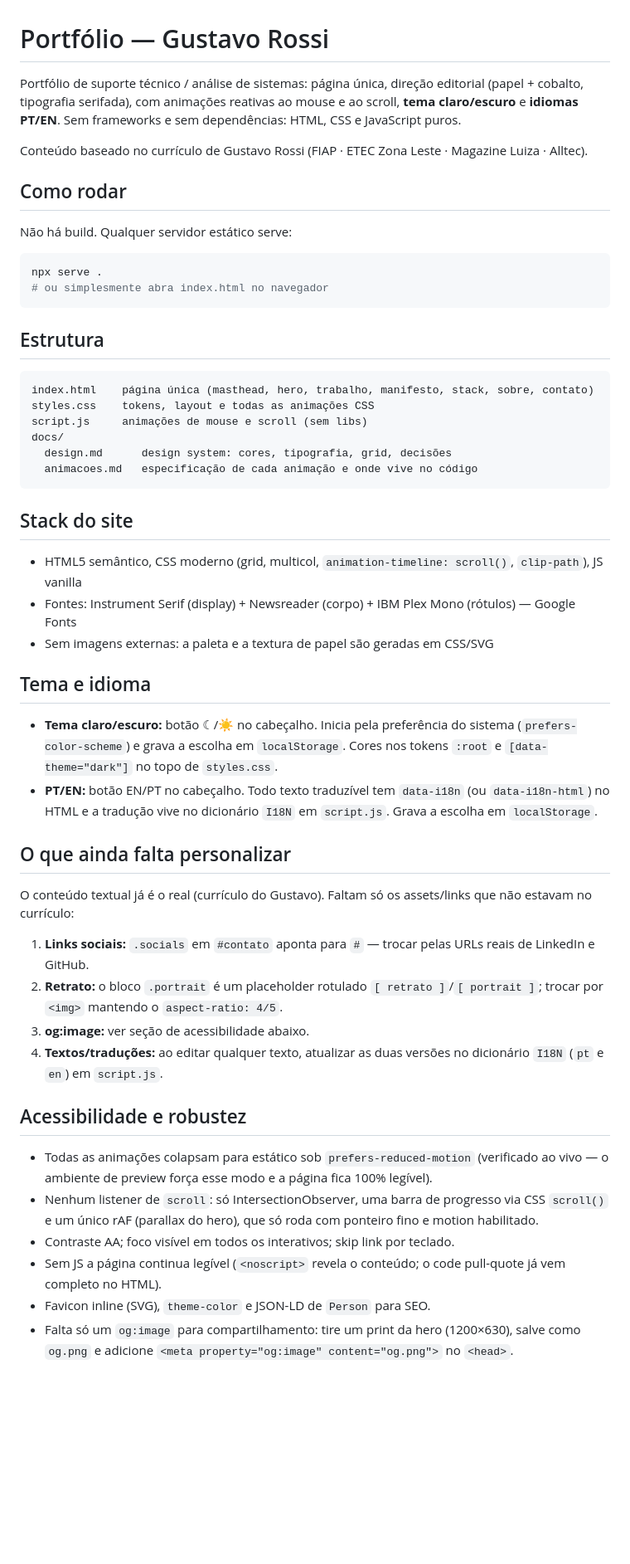
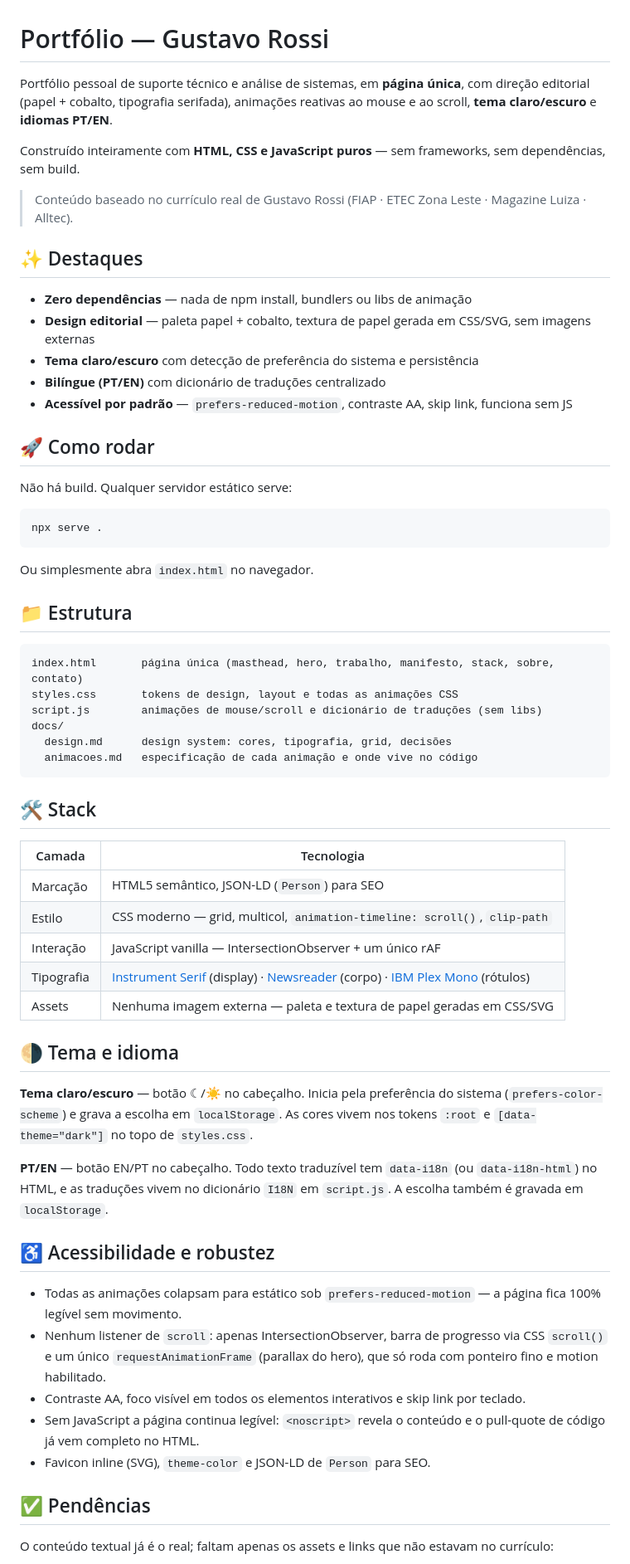
Before and after one commit to RossiGus/PortifolioGR, a Markdown page: README.md, the part around one of its changes. Shown at 83% size. GitHub-like rendering; blank space fills up the shorter version.

````diff
--- a/README.md
+++ b/README.md
@@ -1,55 +1,65 @@
 # Portfólio — Gustavo Rossi
 
-Portfólio de suporte técnico / análise de sistemas: página única, direção editorial (papel + cobalto, tipografia serifada), com animações reativas ao mouse e ao scroll, **tema claro/escuro** e **idiomas PT/EN**. Sem frameworks e sem dependências: HTML, CSS e JavaScript puros.
+Portfólio pessoal de suporte técnico e análise de sistemas, em **página única**, com direção editorial (papel + cobalto, tipografia serifada), animações reativas ao mouse e ao scroll, **tema claro/escuro** e **idiomas PT/EN**.
 
-Conteúdo baseado no currículo de Gustavo Rossi (FIAP · ETEC Zona Leste · Magazine Luiza · Alltec).
+Construído inteiramente com **HTML, CSS e JavaScript puros** — sem frameworks, sem dependências, sem build.
 
-## Como rodar
+> Conteúdo baseado no currículo real de Gustavo Rossi (FIAP · ETEC Zona Leste · Magazine Luiza · Alltec).
+
+## ✨ Destaques
+
+- **Zero dependências** — nada de npm install, bundlers ou libs de animação
+- **Design editorial** — paleta papel + cobalto, textura de papel gerada em CSS/SVG, sem imagens externas
+- **Tema claro/escuro** com detecção de preferência do sistema e persistência
+- **Bilíngue (PT/EN)** com dicionário de traduções centralizado
+- **Acessível por padrão** — `prefers-reduced-motion`, contraste AA, skip link, funciona sem JS
+
+## 🚀 Como rodar
 
 Não há build. Qualquer servidor estático serve:
 
 ```bash
 npx serve .
-# ou simplesmente abra index.html no navegador
 ```
 
-## Estrutura
+Ou simplesmente abra `index.html` no navegador.
+
+## 📁 Estrutura
 
 ```
-index.html    página única (masthead, hero, trabalho, manifesto, stack, sobre, contato)
-styles.css    tokens, layout e todas as animações CSS
-script.js     animações de mouse e scroll (sem libs)
+index.html       página única (masthead, hero, trabalho, manifesto, stack, sobre, contato)
+styles.css       tokens de design, layout e todas as animações CSS
+script.js        animações de mouse/scroll e dicionário de traduções (sem libs)
 docs/
   design.md      design system: cores, tipografia, grid, decisões
   animacoes.md   especificação de cada animação e onde vive no código
 ```
 
-## Stack do site
+## 🛠 Stack
 
-- HTML5 semântico, CSS moderno (grid, multicol, `animation-timeline: scroll()`, `clip-path`), JS vanilla
-- Fontes: Instrument Serif (display) + Newsreader (corpo) + IBM Plex Mono (rótulos) — Google Fonts
-- Sem imagens externas: a paleta e a textura de papel são geradas em CSS/SVG
+| Camada | Tecnologia |
+| --- | --- |
+| Marcação | HTML5 semântico, JSON-LD (`Person`) para SEO |
+| Estilo | CSS moderno — grid, multicol, `animation-timeline: scroll()`, `clip-path` |
+| Interação | JavaScript vanilla — IntersectionObserver + um único rAF |
+| Tipografia | [Instrument Serif](https://fonts.google.com/specimen/Instrument+Serif) (display) · [Newsreader](https://fonts.google.com/specimen/Newsreader) (corpo) · [IBM Plex Mono](https://fonts.google.com/specimen/IBM+Plex+Mono) (rótulos) |
+| Assets | Nenhuma imagem externa — paleta e textura de papel geradas em CSS/SVG |
 
-## Tema e idioma
+## 🌗 Tema e idioma
 
-- **Tema claro/escuro:** botão ☾/☀ no cabeçalho. Inicia pela preferência do sistema (`prefers-color-scheme`) e grava a escolha em `localStorage`. Cores nos tokens `:root` e `[data-theme="dark"]` no topo de `styles.css`.
-- **PT/EN:** botão EN/PT no cabeçalho. Todo texto traduzível tem `data-i18n` (ou `data-i18n-html`) no HTML e a tradução vive no dicionário `I18N` em `script.js`. Grava a escolha em `localStorage`.
+**Tema claro/escuro** — botão ☾/☀ no cabeçalho. Inicia pela preferência do sistema (`prefers-color-scheme`) e grava a escolha em `localStorage`. As cores vivem nos tokens `:root` e `[data-theme="dark"]` no topo de `styles.css`.
 
-## O que ainda falta personalizar
+**PT/EN** — botão EN/PT no cabeçalho. Todo texto traduzível tem `data-i18n` (ou `data-i18n-html`) no HTML, e as traduções vivem no dicionário `I18N` em `script.js`. A escolha também é gravada em `localStorage`.
 
-O conteúdo textual já é o real (currículo do Gustavo). Faltam só os assets/links que não estavam no currículo:
+## ♿ Acessibilidade e robustez
 
-1. **Links sociais:** `.socials` em `#contato` aponta para `#` — trocar pelas URLs reais de LinkedIn e GitHub.
-2. **Retrato:** o bloco `.portrait` é um placeholder rotulado `[ retrato ]`/`[ portrait ]`; trocar por `<img>` mantendo o `aspect-ratio: 4/5`.
-3. **og:image:** ver seção de acessibilidade abaixo.
-4. **Textos/traduções:** ao editar qualquer texto, atualizar as duas versões no dicionário `I18N` (`pt` e `en`) em `script.js`.
+- Todas as animações colapsam para estático sob `prefers-reduced-motion` — a página fica 100% legível sem movimento.
+- Nenhum listener de `scroll`: apenas IntersectionObserver, barra de progresso via CSS `scroll()` e um único `requestAnimationFrame` (parallax do hero), que só roda com ponteiro fino e motion habilitado.
+- Contraste AA, foco visível em todos os elementos interativos e skip link por teclado.
+- Sem JavaScript a página continua legível: `<noscript>` revela o conteúdo e o pull-quote de código já vem completo no HTML.
+- Favicon inline (SVG), `theme-color` e JSON-LD de `Person` para SEO.
 
-## Acessibilidade e robustez
+## ✅ Pendências
 
-- Todas as animações colapsam para estático sob `prefers-reduced-motion` (verificado ao vivo — o ambiente de preview força esse modo e a página fica 100% legível).
-- Nenhum listener de `scroll`: só IntersectionObserver, uma barra de progresso via CSS `scroll()` e um único rAF (parallax do hero), que só roda com ponteiro fino e motion habilitado.
-- Contraste AA; foco visível em todos os interativos; skip link por teclado.
-- Sem JS a página continua legível (`<noscript>` revela o conteúdo; o code pull-quote já vem completo no HTML).
-- Favicon inline (SVG), `theme-color` e JSON-LD de `Person` para SEO.
-- Falta só um `og:image` para compartilhamento: tire um print da hero (1200×630), salve como `og.png` e adicione `<meta property="og:image" content="og.png">` no `<head>`.
+O conteúdo textual já é o real; faltam apenas os assets e links que não estavam no currículo:
 
````
Also changed, not shown: other parts of README.md (+11 -5 lines).
